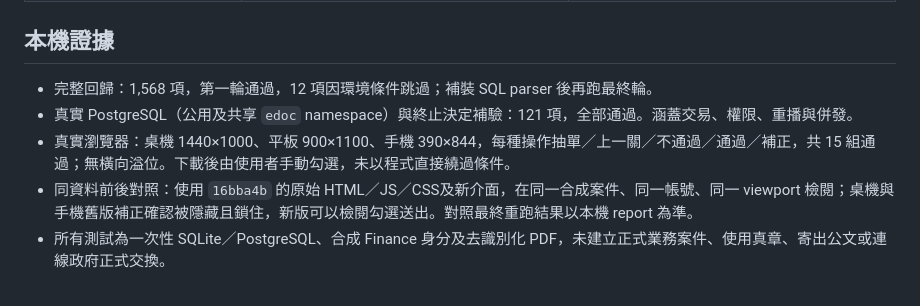
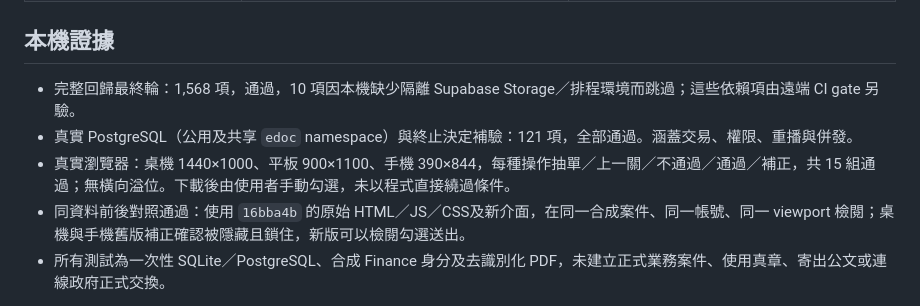
Before and after one commit to Suiyuecare/Electronic-Document-Exchange, a Markdown page: docs/qa/approval-actions-20261006.md, the part around the change. Rendered like a GitHub page.

Commit message:
Record final regression and browser acceptance evidence

```diff
--- a/docs/qa/approval-actions-20261006.md
+++ b/docs/qa/approval-actions-20261006.md
@@ -15,10 +15,10 @@
 
 ## 本機證據
 
-- 完整回歸：1,568 項，第一輪通過，12 項因環境條件跳過；補裝 SQL parser 後再跑最終輪。
+- 完整回歸最終輪：1,568 項，通過，10 項因本機缺少隔離 Supabase Storage／排程環境而跳過；這些依賴項由遠端 CI gate 另驗。
 - 真實 PostgreSQL（公用及共享 `edoc` namespace）與終止決定補驗：121 項，全部通過。涵蓋交易、權限、重播與併發。
 - 真實瀏覽器：桌機 1440×1000、平板 900×1100、手機 390×844，每種操作抽單／上一關／不通過／通過／補正，共 15 組通過；無橫向溢位。下載後由使用者手動勾選，未以程式直接繞過條件。
-- 同資料前後對照：使用 `16bba4b` 的原始 HTML／JS／CSS及新介面，在同一合成案件、同一帳號、同一 viewport 檢閱；桌機與手機舊版補正確認被隱藏且鎖住，新版可以檢閱勾選送出。對照最終重跑結果以本機 report 為準。
+- 同資料前後對照通過：使用 `16bba4b` 的原始 HTML／JS／CSS及新介面，在同一合成案件、同一帳號、同一 viewport 檢閱；桌機與手機舊版補正確認被隱藏且鎖住，新版可以檢閱勾選送出。
 - 所有測試為一次性 SQLite／PostgreSQL、合成 Finance 身分及去識別化 PDF，未建立正式業務案件、使用真章、寄出公文或連線政府正式交換。
 
 證據目錄：`tests/.artifacts/approval-actions-20261006/`。含 report、前後／確認／結果截圖、完整回歸與 PostgreSQL 補驗 log。它們不是正式登入或正式員工實際簽核的證明。
```
